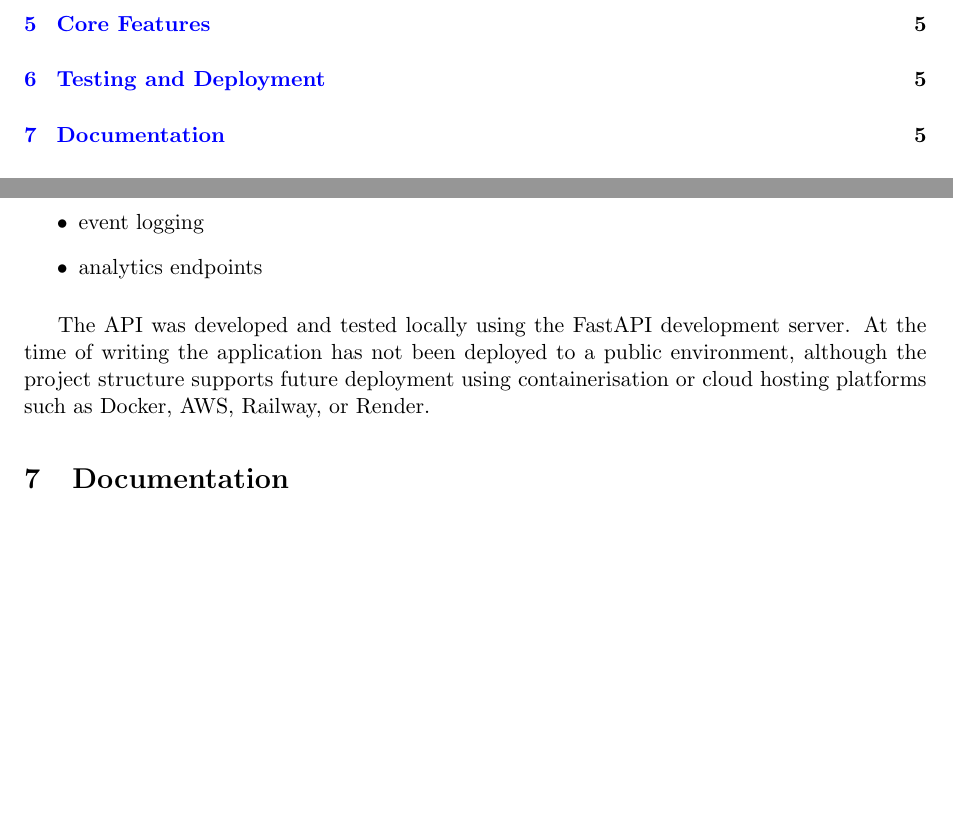
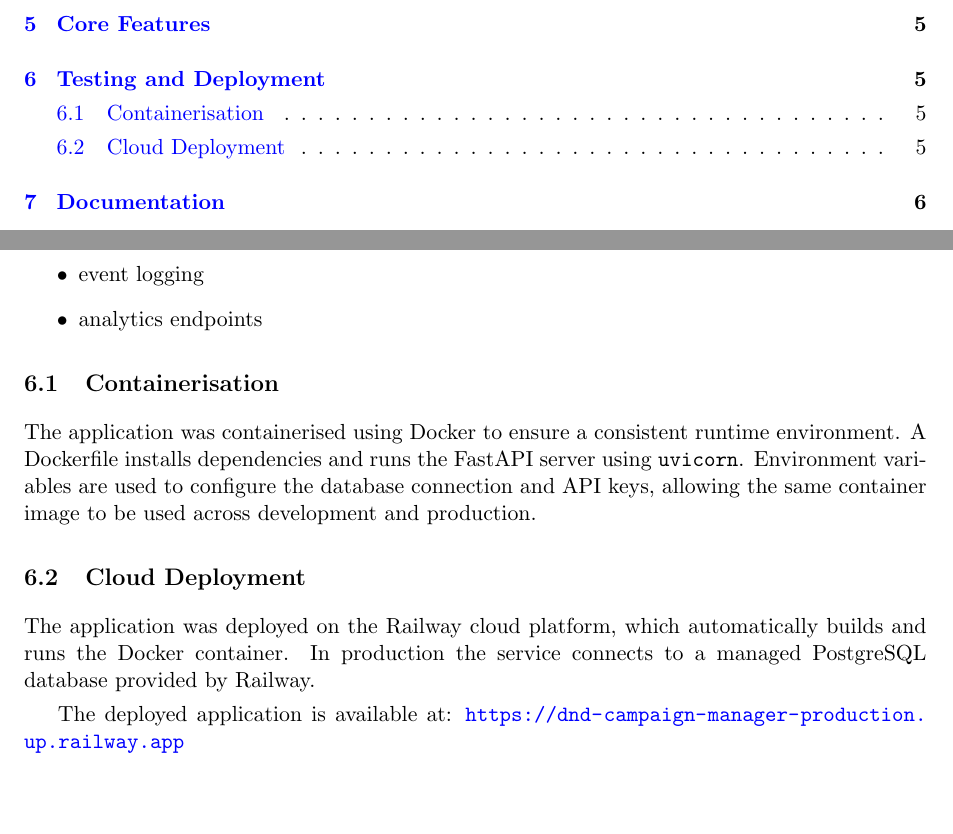
Before and after one commit to BigRorzUni/DND-Campaign-Manager, a LaTeX document (report/Report.tex): two parts of pages 1 and 5 of 6, joined at a grey line, cut so that both start at the same text, the shorter picture padded with empty space. Compiled offline with pdfLaTeX.

Commit message:
Updated readme and report

```diff
--- a/report/Report.tex
+++ b/report/Report.tex
@@ -272,13 +272,22 @@ Tests verify the behaviour of:
 \item analytics endpoints
 \end{itemize}
 
+\subsection{Containerisation}
 
-The API was developed and tested locally using the FastAPI development
-server. At the time of writing the application has not been deployed to
-a public environment, although the project structure supports future
-deployment using containerisation or cloud hosting platforms such as
-Docker, AWS, Railway, or Render.
+The application was containerised using Docker to ensure a consistent
+runtime environment. A Dockerfile installs dependencies and runs the
+FastAPI server using \texttt{uvicorn}. Environment variables are used
+to configure the database connection and API keys, allowing the same
+container image to be used across development and production.
 
+\subsection{Cloud Deployment}
+
+The application was deployed on the Railway cloud platform, which
+automatically builds and runs the Docker container. In production the
+service connects to a managed PostgreSQL database provided by Railway.
+
+The deployed application is available at:
+\url{https://dnd-campaign-manager-production.up.railway.app}
 %------------------------------------------------
 
 \section{Documentation}
```
Also changed, not shown: README.md, report/Report.pdf, report/Report.tex (2 more changed lines).
